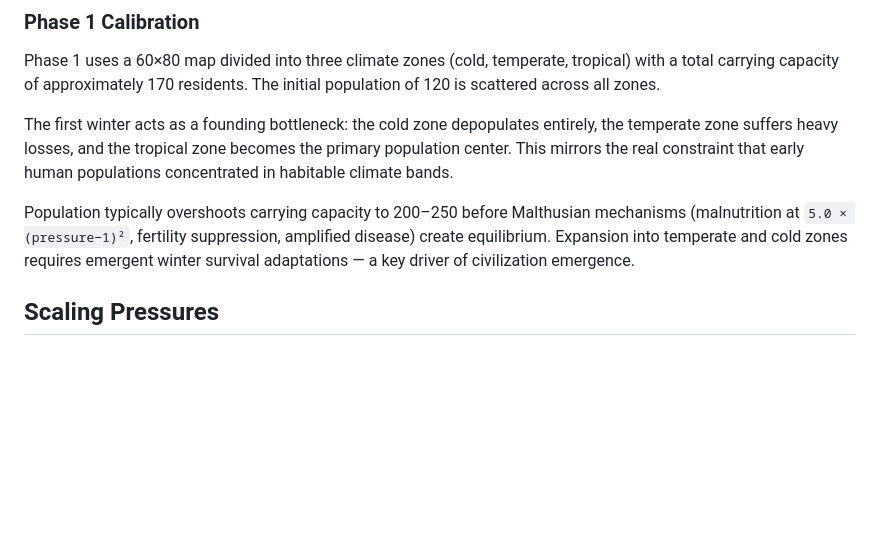
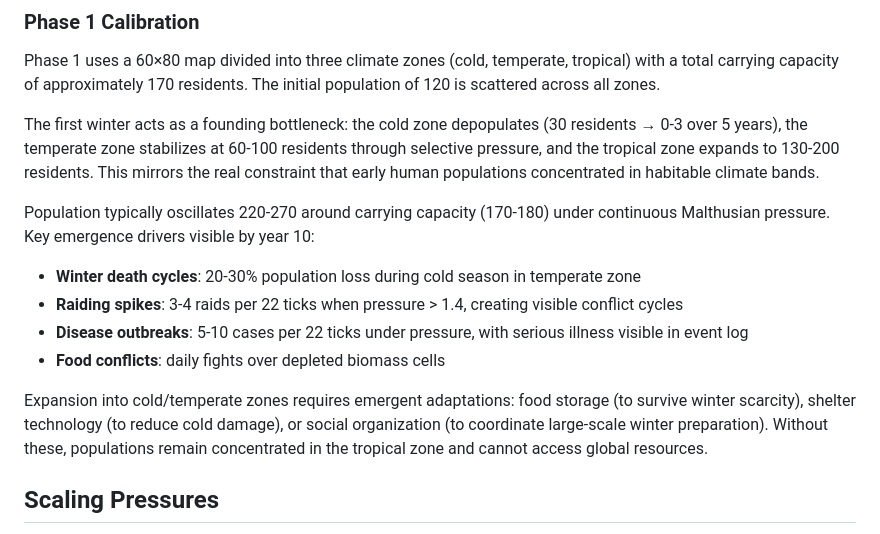
Before and after one commit to open-civilization/open-civilization-protocol, a Markdown page: docs/rfc/RFC-0007-civilization-emergence.md, the part around the change. Drawn GitHub-style; blank space fills up the shorter version.

```diff
--- a/docs/rfc/RFC-0007-civilization-emergence.md
+++ b/docs/rfc/RFC-0007-civilization-emergence.md
@@ -165,9 +165,16 @@ These must emerge from resident behavior and knowledge accumulation (RFC-0006).
 
 Phase 1 uses a 60×80 map divided into three climate zones (cold, temperate, tropical) with a total carrying capacity of approximately 170 residents. The initial population of 120 is scattered across all zones.
 
-The first winter acts as a founding bottleneck: the cold zone depopulates entirely, the temperate zone suffers heavy losses, and the tropical zone becomes the primary population center. This mirrors the real constraint that early human populations concentrated in habitable climate bands.
+The first winter acts as a founding bottleneck: the cold zone depopulates (30 residents → 0-3 over 5 years), the temperate zone stabilizes at 60-100 residents through selective pressure, and the tropical zone expands to 130-200 residents. This mirrors the real constraint that early human populations concentrated in habitable climate bands.
 
-Population typically overshoots carrying capacity to 200–250 before Malthusian mechanisms (malnutrition at `5.0 × (pressure−1)²`, fertility suppression, amplified disease) create equilibrium. Expansion into temperate and cold zones requires emergent winter survival adaptations — a key driver of civilization emergence.
+Population typically oscillates 220-270 around carrying capacity (170-180) under continuous Malthusian pressure. Key emergence drivers visible by year 10:
+
+- **Winter death cycles**: 20-30% population loss during cold season in temperate zone
+- **Raiding spikes**: 3-4 raids per 22 ticks when pressure > 1.4, creating visible conflict cycles
+- **Disease outbreaks**: 5-10 cases per 22 ticks under pressure, with serious illness visible in event log
+- **Food conflicts**: daily fights over depleted biomass cells
+
+Expansion into cold/temperate zones requires emergent adaptations: food storage (to survive winter scarcity), shelter technology (to reduce cold damage), or social organization (to coordinate large-scale winter preparation). Without these, populations remain concentrated in the tropical zone and cannot access global resources.
 
 ## Scaling Pressures
 
```
Also changed, not shown: docs/rfc/RFC-0003-world-physics.md (+2 -2 lines), docs/rfc/RFC-0004-life-engine.md (+6 -5 lines).
